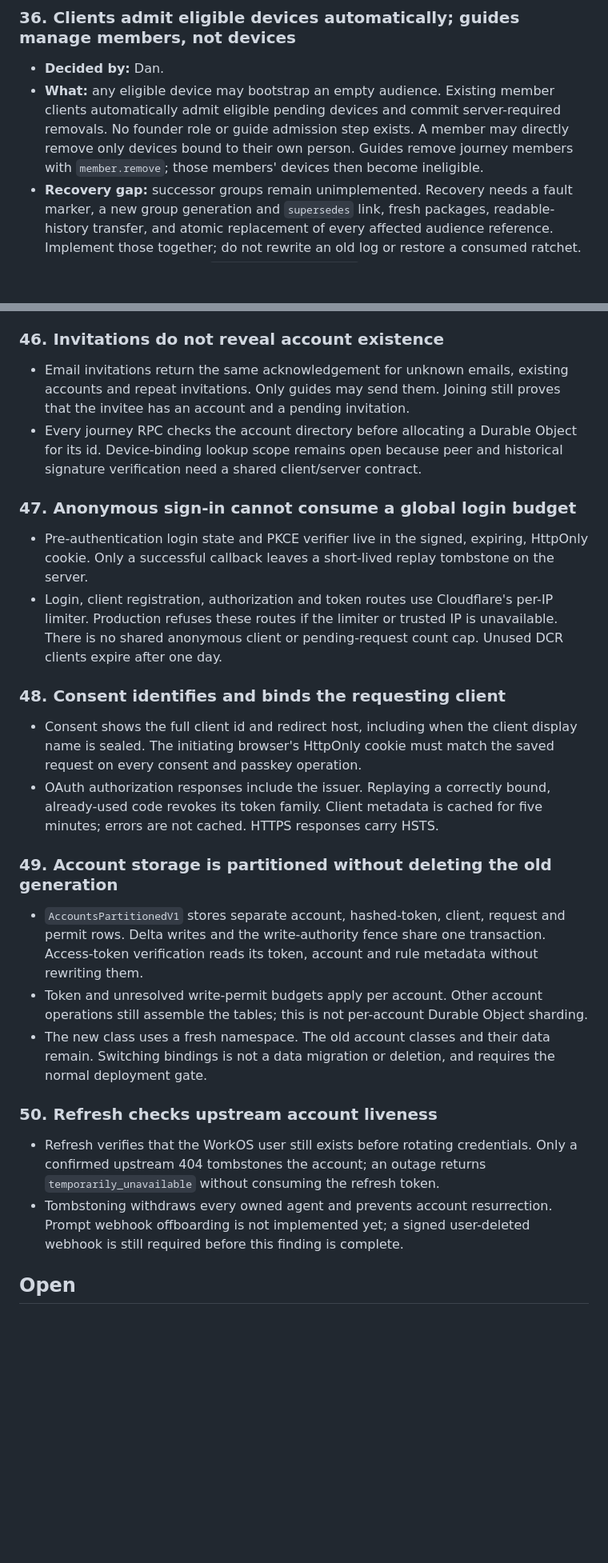
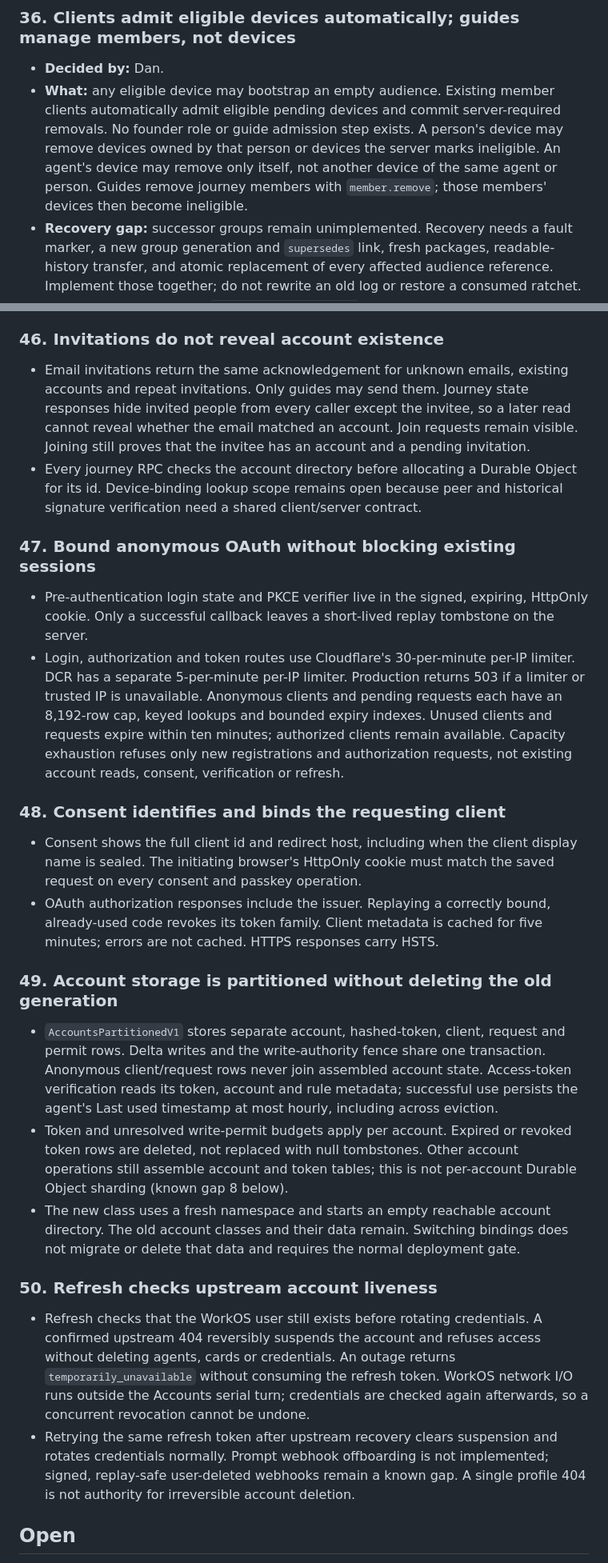
Before and after one commit to AI-Wayfinding/journey, a Markdown page: docs/decisions.md, 2 parts joined by grey strips. Shown at 80% size. Rendered like a GitHub page; blank space fills up the shorter version.

Commit message:
docs: align review decisions and record deferred gaps

```diff
--- a/docs/decisions.md
+++ b/docs/decisions.md
@@ -272,7 +272,7 @@ Dan's brief for v2 was to write the spec, build what seems best, and refine late
 ### 36. Clients admit eligible devices automatically; guides manage members, not devices
 
 - **Decided by:** Dan.
-- **What:** any eligible device may bootstrap an empty audience. Existing member clients automatically admit eligible pending devices and commit server-required removals. No founder role or guide admission step exists. A member may directly remove only devices bound to their own person. Guides remove journey members with `member.remove`; those members' devices then become ineligible.
+- **What:** any eligible device may bootstrap an empty audience. Existing member clients automatically admit eligible pending devices and commit server-required removals. No founder role or guide admission step exists. A person's device may remove devices owned by that person or devices the server marks ineligible. An agent's device may remove only itself, not another device of the same agent or person. Guides remove journey members with `member.remove`; those members' devices then become ineligible.
 - **Recovery gap:** successor groups remain unimplemented. Recovery needs a fault marker, a new group generation and `supersedes` link, fresh packages, readable-history transfer, and atomic replacement of every affected audience reference. Implement those together; do not rewrite an old log or restore a consumed ratchet.
 - **Source:** F1 remediation; `.work/drafts/sealing.md`, group lifecycle.
 
@@ -331,13 +331,13 @@ Dan's brief for v2 was to write the spec, build what seems best, and refine late
 
 ### 46. Invitations do not reveal account existence
 
-- Email invitations return the same acknowledgement for unknown emails, existing accounts and repeat invitations. Only guides may send them. Joining still proves that the invitee has an account and a pending invitation.
+- Email invitations return the same acknowledgement for unknown emails, existing accounts and repeat invitations. Only guides may send them. Journey state responses hide invited people from every caller except the invitee, so a later read cannot reveal whether the email matched an account. Join requests remain visible. Joining still proves that the invitee has an account and a pending invitation.
 - Every journey RPC checks the account directory before allocating a Durable Object for its id. Device-binding lookup scope remains open because peer and historical signature verification need a shared client/server contract.
 
-### 47. Anonymous sign-in cannot consume a global login budget
+### 47. Bound anonymous OAuth without blocking existing sessions
 
 - Pre-authentication login state and PKCE verifier live in the signed, expiring, HttpOnly cookie. Only a successful callback leaves a short-lived replay tombstone on the server.
-- Login, client registration, authorization and token routes use Cloudflare's per-IP limiter. Production refuses these routes if the limiter or trusted IP is unavailable. There is no shared anonymous client or pending-request count cap. Unused DCR clients expire after one day.
+- Login, authorization and token routes use Cloudflare's 30-per-minute per-IP limiter. DCR has a separate 5-per-minute per-IP limiter. Production returns 503 if a limiter or trusted IP is unavailable. Anonymous clients and pending requests each have an 8,192-row cap, keyed lookups and bounded expiry indexes. Unused clients and requests expire within ten minutes; authorized clients remain available. Capacity exhaustion refuses only new registrations and authorization requests, not existing account reads, consent, verification or refresh.
 
 ### 48. Consent identifies and binds the requesting client
 
@@ -346,14 +346,14 @@ Dan's brief for v2 was to write the spec, build what seems best, and refine late
 
 ### 49. Account storage is partitioned without deleting the old generation
 
-- `AccountsPartitionedV1` stores separate account, hashed-token, client, request and permit rows. Delta writes and the write-authority fence share one transaction. Access-token verification reads its token, account and rule metadata without rewriting them.
-- Token and unresolved write-permit budgets apply per account. Other account operations still assemble the tables; this is not per-account Durable Object sharding.
-- The new class uses a fresh namespace. The old account classes and their data remain. Switching bindings is not a data migration or deletion, and requires the normal deployment gate.
+- `AccountsPartitionedV1` stores separate account, hashed-token, client, request and permit rows. Delta writes and the write-authority fence share one transaction. Anonymous client/request rows never join assembled account state. Access-token verification reads its token, account and rule metadata; successful use persists the agent's Last used timestamp at most hourly, including across eviction.
+- Token and unresolved write-permit budgets apply per account. Expired or revoked token rows are deleted, not replaced with null tombstones. Other account operations still assemble account and token tables; this is not per-account Durable Object sharding (known gap 8 below).
+- The new class uses a fresh namespace and starts an empty reachable account directory. The old account classes and their data remain. Switching bindings does not migrate or delete that data and requires the normal deployment gate.
 
 ### 50. Refresh checks upstream account liveness
 
-- Refresh verifies that the WorkOS user still exists before rotating credentials. Only a confirmed upstream 404 tombstones the account; an outage returns `temporarily_unavailable` without consuming the refresh token.
-- Tombstoning withdraws every owned agent and prevents account resurrection. Prompt webhook offboarding is not implemented yet; a signed user-deleted webhook is still required before this finding is complete.
+- Refresh checks that the WorkOS user still exists before rotating credentials. A confirmed upstream 404 reversibly suspends the account and refuses access without deleting agents, cards or credentials. An outage returns `temporarily_unavailable` without consuming the refresh token. WorkOS network I/O runs outside the Accounts serial turn; credentials are checked again afterwards, so a concurrent revocation cannot be undone.
+- Retrying the same refresh token after upstream recovery clears suspension and rotates credentials normally. Prompt webhook offboarding is not implemented; signed, replay-safe user-deleted webhooks remain a known gap. A single profile 404 is not authority for irreversible account deletion.
 
 ## Open
 
```
Also changed, not shown: other parts of docs/decisions.md (+7 -3 lines), docs/poc-test-guide.md (+4 -4 lines).
